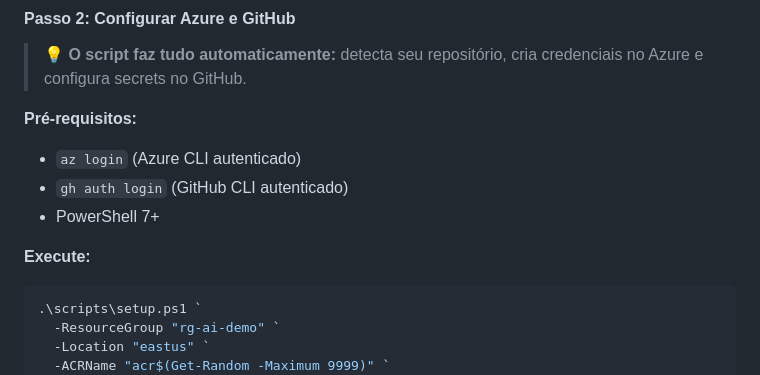
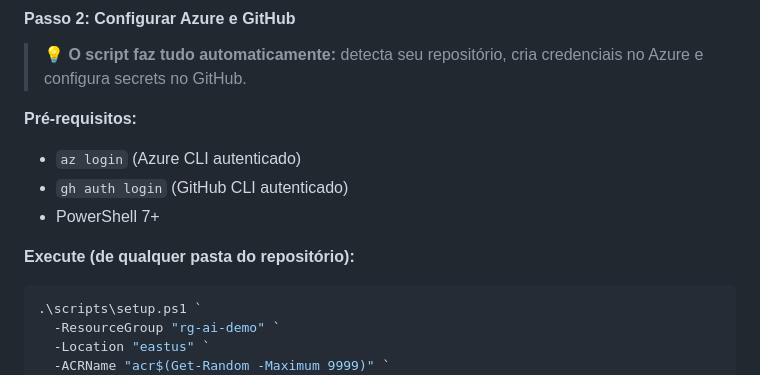
Before and after one commit to macieljrBiz/ai-container-demo, a Markdown page: README.md, the part around the change. Drawn GitHub-style.

Commit message:
Permite executar setup.ps1 de qualquer pasta do repo

````diff
--- a/README.md
+++ b/README.md
@@ -125,7 +125,7 @@ git push -u origin main
 - `gh auth login` (GitHub CLI autenticado)
 - PowerShell 7+
 
-**Execute:**
+**Execute (de qualquer pasta do repositório):**
 
 ```powershell
 .\scripts\setup.ps1 `
````
